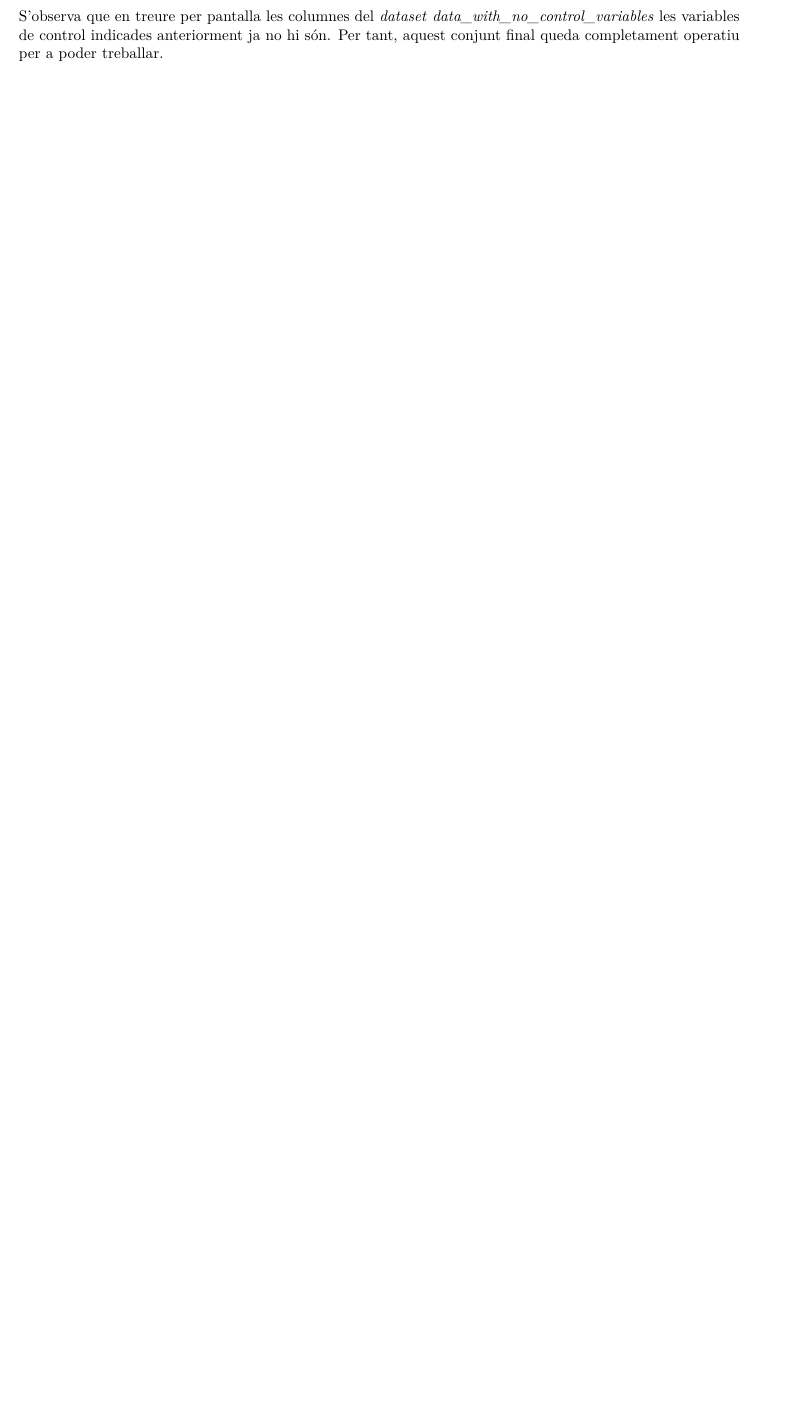
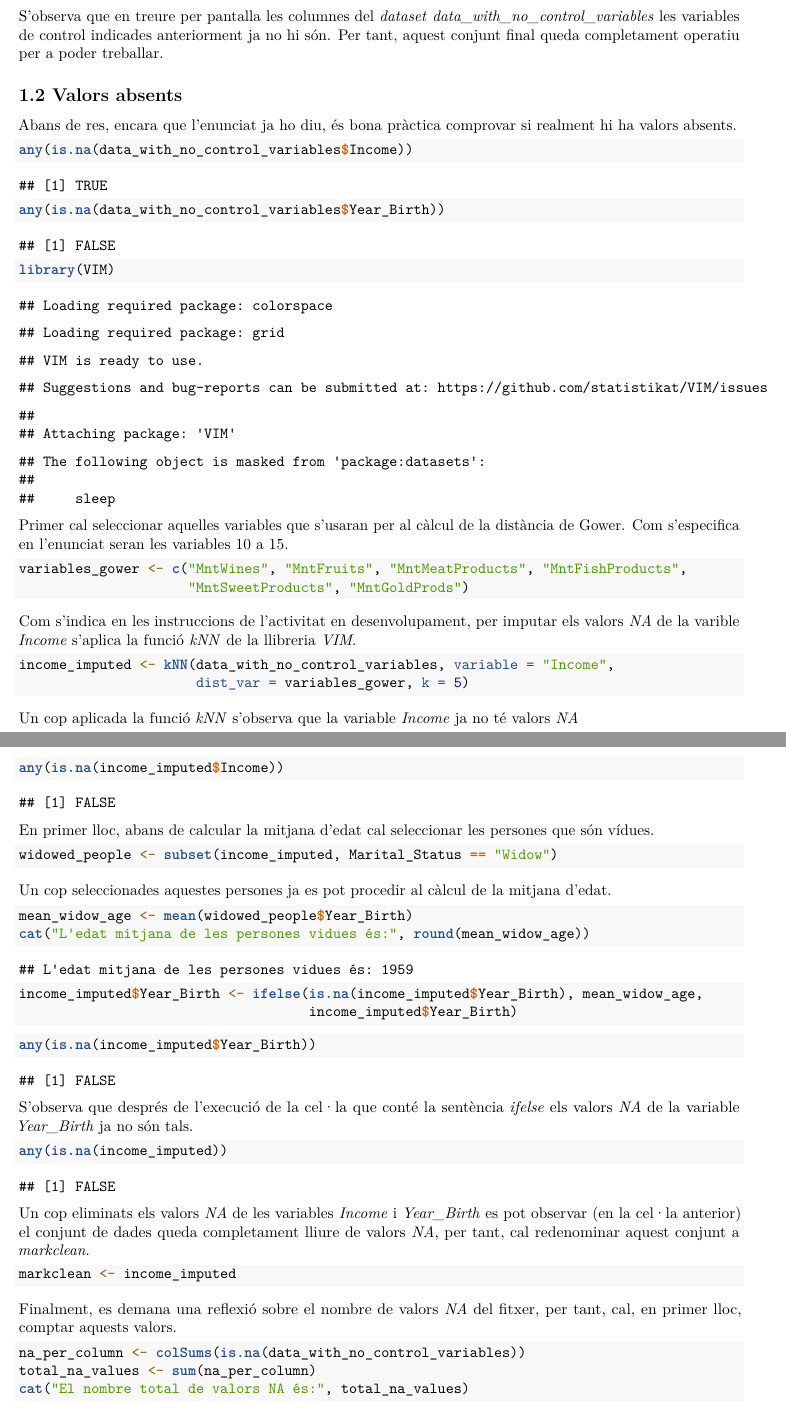
Before and after one commit to marc7666/Estadistica-PAC4, an R Markdown document (Codi rmd Marc Cervera Rosell.Rmd): part of page 3 of 3 before the commit and two parts of pages 3 and 4 of 4 after it, the two joined at a grey line, cut so that both start at the same text, the shorter picture padded with empty space. Rendered offline with R 4.5, knitr and Pandoc, then LaTeX, with nearby package versions.

Commit message:
Exercise 1 done and tested

````diff
--- a/Codi rmd Marc Cervera Rosell.Rmd
+++ b/Codi rmd Marc Cervera Rosell.Rmd
@@ -57,3 +57,76 @@ print(names(data_with_no_control_variables))
 ```
 
 S'observa que en treure per pantalla les columnes del _dataset_ _data_with_no_control_variables_ les variables de control indicades anteriorment ja no hi són. Per tant, aquest conjunt final queda completament operatiu per a poder treballar.
+
+## 1.2 Valors absents
+
+Abans de res, encara que l'enunciat ja ho diu, és bona pràctica comprovar si realment hi ha valors absents.
+
+```{r}
+any(is.na(data_with_no_control_variables$Income))
+any(is.na(data_with_no_control_variables$Year_Birth))
+```
+```{r}
+library(VIM)
+```
+
+Primer cal seleccionar aquelles variables que s'usaran per al càlcul de la distància de Gower. Com s'especifica en l'enunciat seran les variables 10 a 15.
+
+```{r}
+variables_gower <- c("MntWines", "MntFruits", "MntMeatProducts", "MntFishProducts",
+                     "MntSweetProducts", "MntGoldProds")
+```
+
+Com s'indica en les instruccions de l'activitat en desenvolupament, per imputar els valors _NA_ de la varible _Income_ s'aplica la funció _kNN_ de la llibreria _VIM_.
+
+```{r}
+income_imputed <- kNN(data_with_no_control_variables, variable = "Income",
+                      dist_var = variables_gower, k = 5)
+```
+
+Un cop aplicada la funció _kNN_ s'observa que la variable _Income_ ja no té valors _NA_
+
+```{r}
+any(is.na(income_imputed$Income))
+```
+
+En primer lloc, abans de calcular la mitjana d'edat cal seleccionar les persones que són vídues.
+
+```{r}
+widowed_people <- subset(income_imputed, Marital_Status == "Widow")
+```
+
+Un cop seleccionades aquestes persones ja es pot procedir al càlcul de la mitjana d'edat.
+
+```{r}
+mean_widow_age <- mean(widowed_people$Year_Birth)
+cat("L'edat mitjana de les persones vidues és:", round(mean_widow_age))
+```
+
+```{r}
+income_imputed$Year_Birth <- ifelse(is.na(income_imputed$Year_Birth), mean_widow_age,
+                                    income_imputed$Year_Birth)
+```
+
+```{r}
+any(is.na(income_imputed$Year_Birth))
+```
+
+S'observa que després de l'execució de la cel·la que conté la sentència _ifelse_ els valors _NA_ de la variable _Year_Birth_ ja no són tals.
+
+```{r}
+any(is.na(income_imputed))
+```
+
+Un cop eliminats els valors _NA_ de les variables _Income_ i _Year_Birth_ es pot observar (en la cel·la anterior) el conjunt de dades queda completament lliure de valors _NA_, per tant, cal redenominar aquest conjunt a _markclean_.
+
+```{r}
+markclean <- income_imputed
+```
+
+Finalment, es demana una reflexió sobre el nombre de valors _NA_ del fitxer, per tant, cal, en primer lloc, comptar aquests valors.
+
+```{r}
+na_per_column <- colSums(is.na(data_with_no_control_variables))
+total_na_values <- sum(na_per_column)
+cat("El nombre total de valors NA és:", total_na_values)
````
Also changed, not shown: Codi-rmd-Marc-Cervera-Rosell.pdf, Codi rmd Marc Cervera Rosell.Rmd (3 more changed lines).
